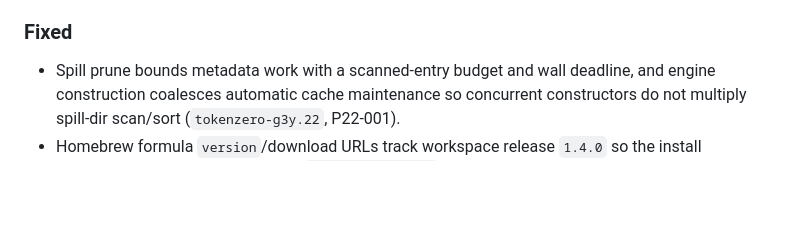
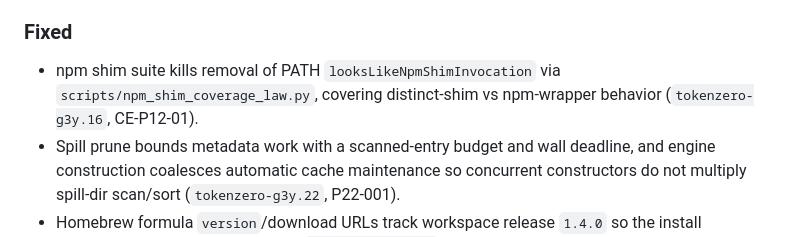
Before and after one commit to AdityaVG13/tokenzero, a Markdown page: CHANGELOG.md, the part around the change. Drawn GitHub-style; blank space fills up the shorter version.

Commit message:
test(npm): add PATH shim coverage-law regression (tokenzero-g3y.16)
Co-authored-by: Cursor <cursoragent@cursor.com>

```diff
--- a/CHANGELOG.md
+++ b/CHANGELOG.md
@@ -23,6 +23,7 @@ Tracked tip on `main`: `68826cb` (post-`v1.4.0`). Includes permit/CodeMode batch
 - **README claims**: 99.0% northstar total scoped as fixed-suite point estimate only (`tokenzero-g3y.18`).
 
 ### Fixed
+- npm shim suite kills removal of PATH `looksLikeNpmShimInvocation` via `scripts/npm_shim_coverage_law.py`, covering distinct-shim vs npm-wrapper behavior (`tokenzero-g3y.16`, CE-P12-01).
 - Spill prune bounds metadata work with a scanned-entry budget and wall deadline, and engine construction coalesces automatic cache maintenance so concurrent constructors do not multiply spill-dir scan/sort (`tokenzero-g3y.22`, P22-001).
 - Homebrew formula `version`/download URLs track workspace release `1.4.0` so the install compatibility hard gate is feasible (`tokenzero-g3y.13`, P10-001).
 - Completed-split compatibility entry points validate module directories (and refuse leftover monoliths) instead of opening removed `.rs` files (`tokenzero-g3y.6`, P08-002).
```
